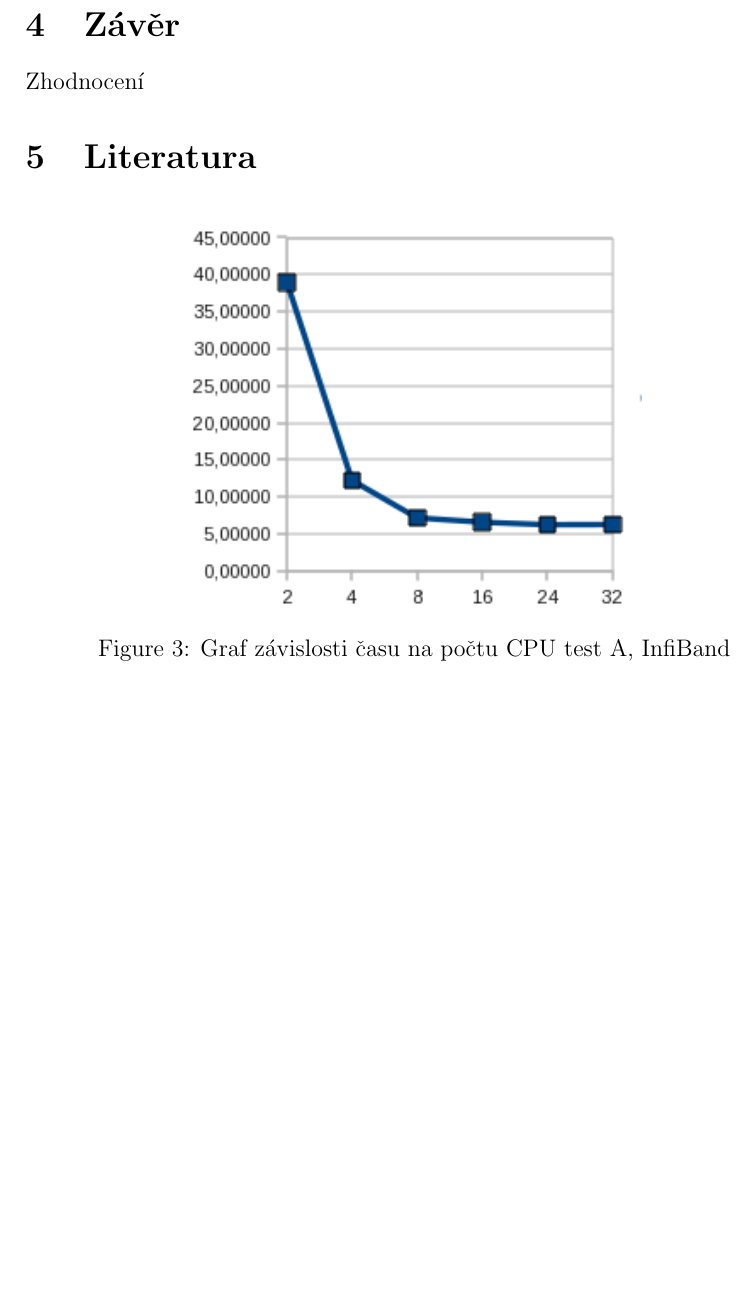
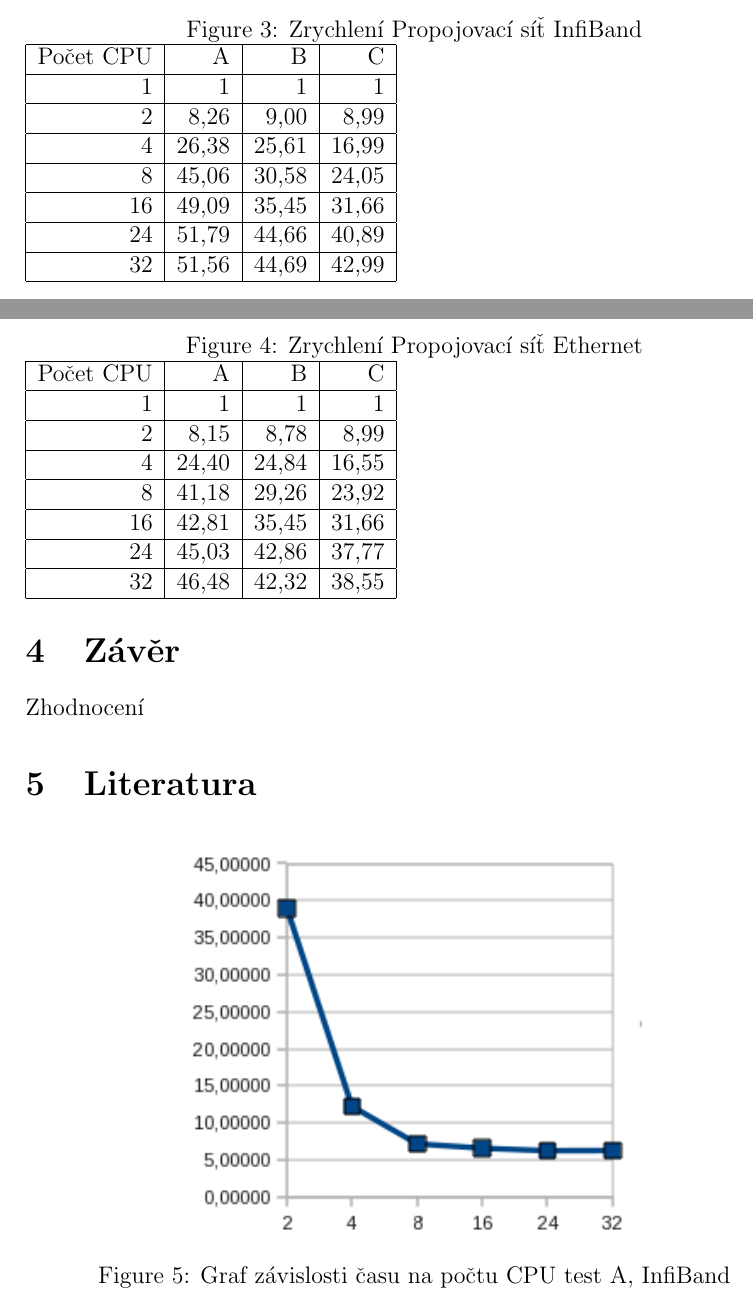
Before and after one commit to cejkato2/lomenaCara, a LaTeX document (zprava.tex): part of page 4 of 4 before the commit and two parts of pages 3 and 4 of 4 after it, the two joined at a grey line, cut at the place of the change, the shorter picture padded with empty space. Compiled offline with pdfLaTeX.

Commit message:
tabulky zrychlení

```diff
--- a/zprava.tex
+++ b/zprava.tex
@@ -118,6 +118,52 @@ Počet CPU & A & B & C\\
 \end{tabular}
 \end{figure}
 
+\begin{figure}
+ \caption{Zrychlení Propojovací síť InfiBand}
+\begin{tabular}{|r|r|r|r|}
+\hline
+Počet CPU & A & B & C\\
+\hline
+1 & 1 & 1 & 1\\
+\hline
+2 & 8,26 & 9,00 & 8,99\\
+\hline
+4 & 26,38 & 25,61 & 16,99\\
+\hline
+8 & 45,06 & 30,58 & 24,05\\
+\hline
+16 & 49,09 & 35,45 & 31,66\\
+\hline
+24 & 51,79 & 44,66 & 40,89\\
+\hline
+32 & 51,56 & 44,69 & 42,99\\
+\hline
+\end{tabular}
+\end{figure}
+
+\begin{figure}
+ \caption{Zrychlení Propojovací síť Ethernet}
+\begin{tabular}{|r|r|r|r|}
+\hline
+Počet CPU & A & B & C\\
+\hline
+1 & 1 & 1 & 1\\
+\hline
+2 & 8,15 & 8,78 & 8,99\\
+\hline
+4 & 24,40 & 24,84 & 16,55\\
+\hline
+8 & 41,18 & 29,26 & 23,92\\
+\hline
+16 & 42,81 & 35,45 & 31,66\\
+\hline
+24 & 45,03 & 42,86 & 37,77\\
+\hline
+32 & 46,48 & 42,32 & 38,55\\
+\hline
+\end{tabular}
+\end{figure}
+
 \section{Závěr}
 Zhodnocení
 
```
